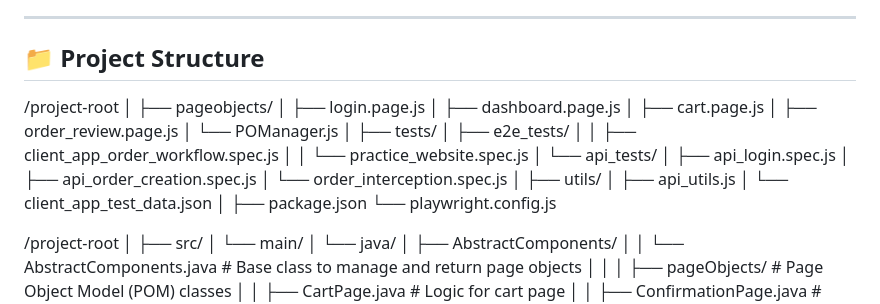
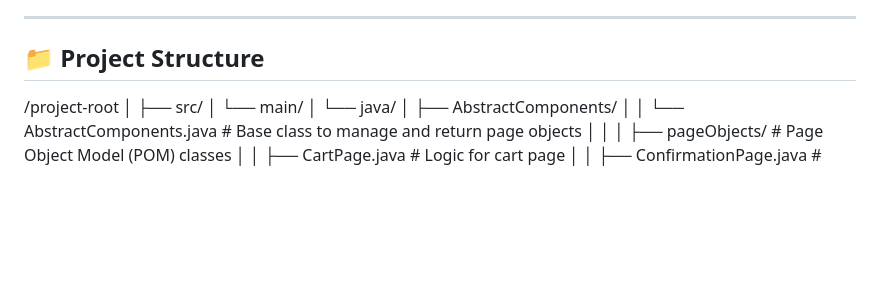
Before and after one commit to SravaniMethukul/SeleniumDesignFramework, a Markdown page: README.md, the part around the change. Drawn GitHub-style; blank space fills up the shorter version.

```diff
--- a/README.md
+++ b/README.md
@@ -9,34 +9,6 @@ This project is a Java-based Selenium test automation framework following the **
 ---
 
 ## 📁 Project Structure
-
-/project-root
-│
-├── pageobjects/
-│    ├── login.page.js
-│    ├── dashboard.page.js
-│    ├── cart.page.js
-│    ├── order_review.page.js
-│    └── POManager.js
-│
-├── tests/
-│    ├── e2e_tests/
-│    │    ├── client_app_order_workflow.spec.js
-│    │    └── practice_website.spec.js
-│    └── api_tests/
-│         ├── api_login.spec.js
-│         ├── api_order_creation.spec.js
-│         └── order_interception.spec.js
-│
-├── utils/
-│    ├── api_utils.js
-│    └── client_app_test_data.json
-│
-├── package.json
-└── playwright.config.js
-
-
-
 
 /project-root
 │
```
